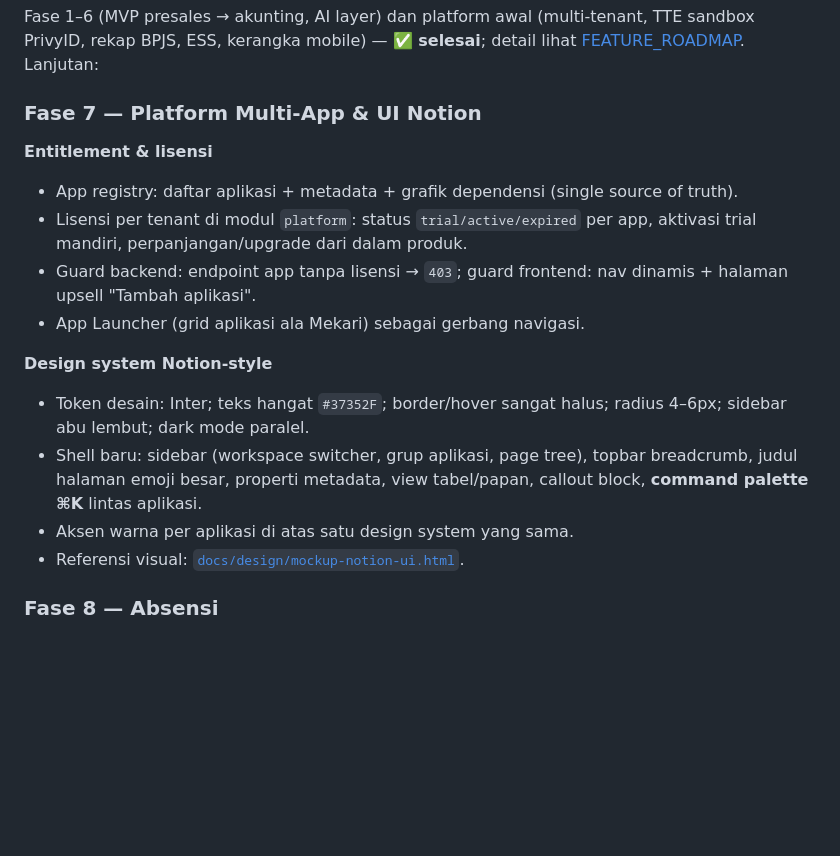
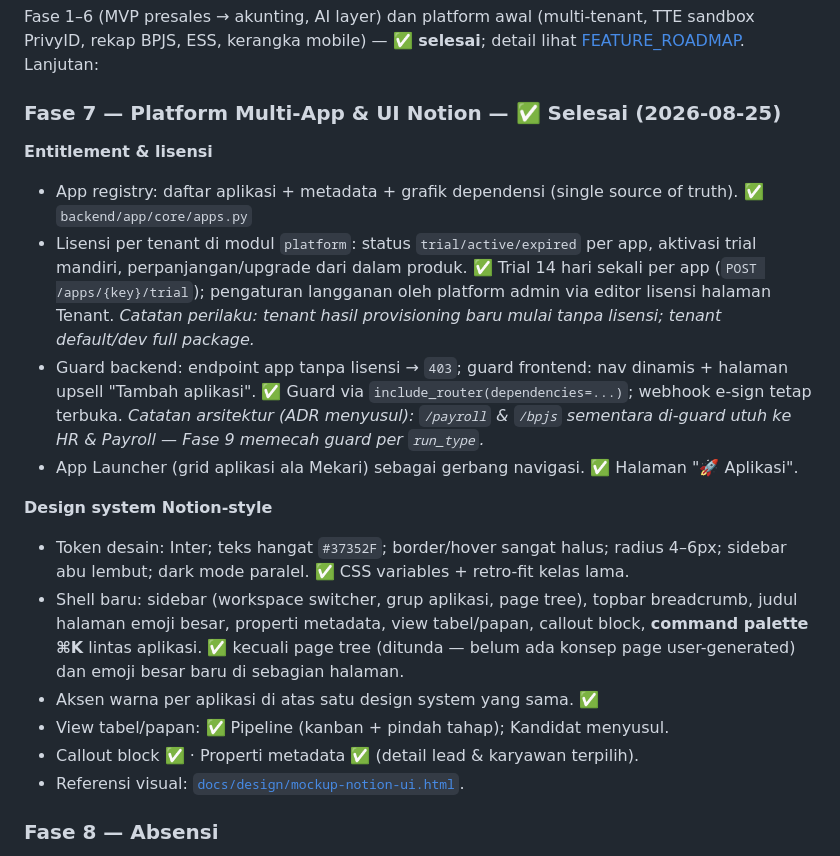
Before and after one commit to deuz-oss/ai-enterprise-os, a Markdown page: docs/02-product/PRD.md, the part around the change. GitHub-like rendering; blank space fills up the shorter version.

Commit message:
Mark Phase 7 complete in PRD and roadmap with remaining polish notes

```diff
--- a/docs/02-product/PRD.md
+++ b/docs/02-product/PRD.md
@@ -122,23 +122,30 @@ Fase 1–6 (MVP presales → akunting, AI layer) dan platform awal (multi-tenant
 TTE sandbox PrivyID, rekap BPJS, ESS, kerangka mobile) — **✅ selesai**; detail
 lihat [FEATURE_ROADMAP](FEATURE_ROADMAP.md). Lanjutan:
 
-### Fase 7 — Platform Multi-App & UI Notion
+### Fase 7 — Platform Multi-App & UI Notion — ✅ Selesai (2026-08-25)
 
 **Entitlement & lisensi**
-- App registry: daftar aplikasi + metadata + grafik dependensi (single source of truth).
+- App registry: daftar aplikasi + metadata + grafik dependensi (single source of truth). ✅ `backend/app/core/apps.py`
 - Lisensi per tenant di modul `platform`: status `trial/active/expired` per app,
-  aktivasi trial mandiri, perpanjangan/upgrade dari dalam produk.
+  aktivasi trial mandiri, perpanjangan/upgrade dari dalam produk. ✅ Trial 14 hari sekali per app (`POST /apps/{key}/trial`);
+  pengaturan langganan oleh platform admin via editor lisensi halaman Tenant.
+  *Catatan perilaku: tenant hasil provisioning baru mulai tanpa lisensi; tenant default/dev full package.*
 - Guard backend: endpoint app tanpa lisensi → `403`; guard frontend: nav dinamis +
-  halaman upsell "Tambah aplikasi".
-- App Launcher (grid aplikasi ala Mekari) sebagai gerbang navigasi.
+  halaman upsell "Tambah aplikasi". ✅ Guard via `include_router(dependencies=...)`;
+  webhook e-sign tetap terbuka. *Catatan arsitektur (ADR menyusul): `/payroll` & `/bpjs`
+  sementara di-guard utuh ke HR & Payroll — Fase 9 memecah guard per `run_type`.*
+- App Launcher (grid aplikasi ala Mekari) sebagai gerbang navigasi. ✅ Halaman "🚀 Aplikasi".
 
 **Design system Notion-style**
 - Token desain: Inter; teks hangat `#37352F`; border/hover sangat halus; radius 4–6px;
-  sidebar abu lembut; dark mode paralel.
+  sidebar abu lembut; dark mode paralel. ✅ CSS variables + retro-fit kelas lama.
 - Shell baru: sidebar (workspace switcher, grup aplikasi, page tree), topbar
   breadcrumb, judul halaman emoji besar, properti metadata, view tabel/papan,
-  callout block, **command palette ⌘K** lintas aplikasi.
-- Aksen warna per aplikasi di atas satu design system yang sama.
+  callout block, **command palette ⌘K** lintas aplikasi. ✅ kecuali page tree
+  (ditunda — belum ada konsep page user-generated) dan emoji besar baru di sebagian halaman.
+- Aksen warna per aplikasi di atas satu design system yang sama. ✅
+- View tabel/papan: ✅ Pipeline (kanban + pindah tahap); Kandidat menyusul.
+- Callout block ✅ · Properti metadata ✅ (detail lead & karyawan terpilih).
 - Referensi visual: [`docs/design/mockup-notion-ui.html`](../design/mockup-notion-ui.html).
 
 ### Fase 8 — Absensi
```
Also changed, not shown: docs/02-product/FEATURE_ROADMAP.md (+1 -1 lines).
